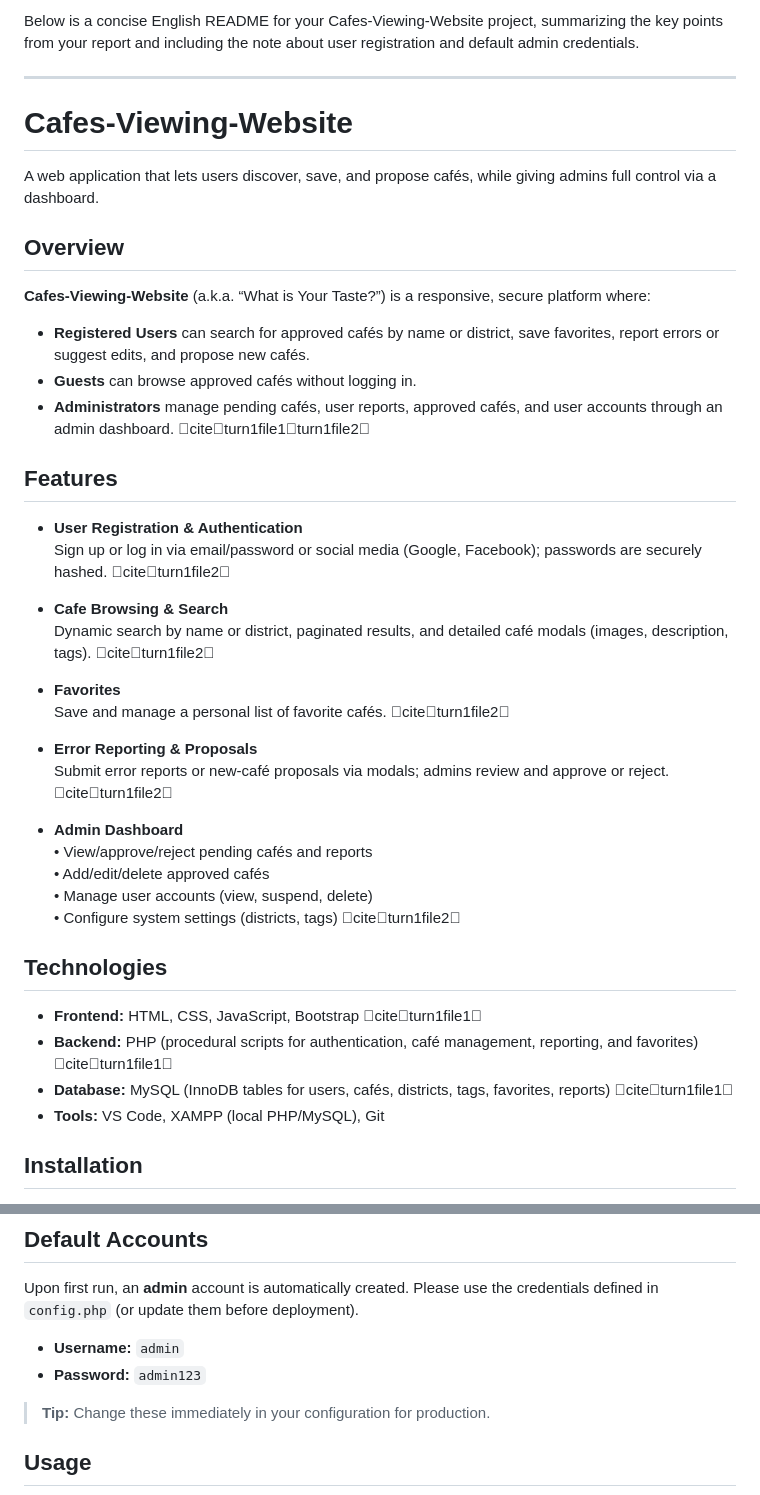
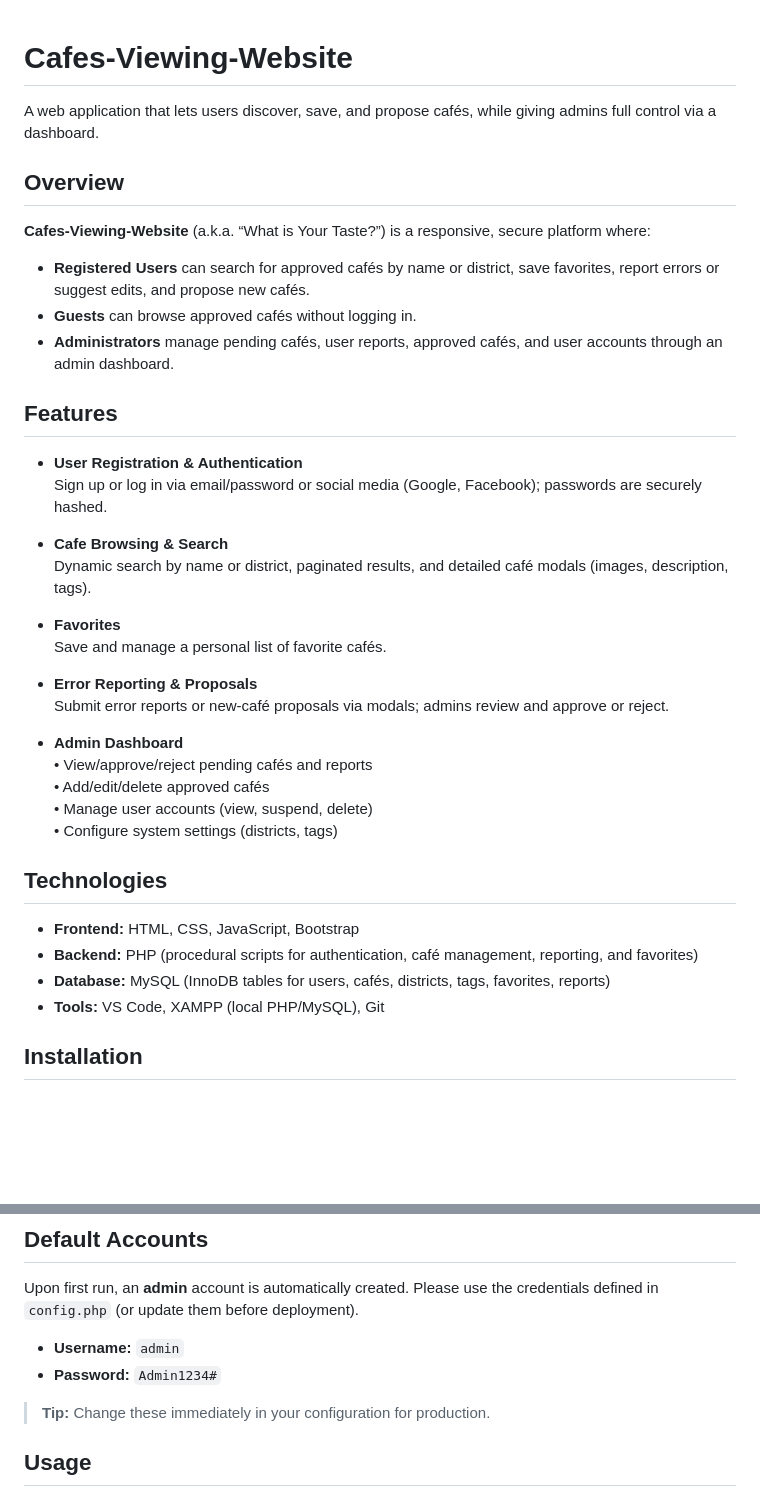
Before and after one commit to Tea314/Cafes-Viewing-Website, a Markdown page: README.md, 2 parts joined by grey strips. Rendered like a GitHub page; blank space fills up the shorter version.

Commit message:
Keep fixing file README.md

```diff
--- a/README.md
+++ b/README.md
@@ -1,7 +1,3 @@
-Below is a concise English README for your Cafes‑Viewing‑Website project, summarizing the key points from your report and including the note about user registration and default admin credentials.
-
----
-
 # Cafes‑Viewing‑Website
 
 A web application that lets users discover, save, and propose cafés, while giving admins full control via a dashboard.
@@ -12,33 +8,33 @@ A web application that lets users discover, save, and propose cafés, while givi
 
 - **Registered Users** can search for approved cafés by name or district, save favorites, report errors or suggest edits, and propose new cafés.
 - **Guests** can browse approved cafés without logging in.
-- **Administrators** manage pending cafés, user reports, approved cafés, and user accounts through an admin dashboard. citeturn1file1turn1file2
+- **Administrators** manage pending cafés, user reports, approved cafés, and user accounts through an admin dashboard.
 
 ## Features
 
 - **User Registration & Authentication**
-  Sign up or log in via email/password or social media (Google, Facebook); passwords are securely hashed. citeturn1file2
+  Sign up or log in via email/password or social media (Google, Facebook); passwords are securely hashed.
 
 - **Cafe Browsing & Search**
-  Dynamic search by name or district, paginated results, and detailed café modals (images, description, tags). citeturn1file2
+  Dynamic search by name or district, paginated results, and detailed café modals (images, description, tags).
 
 - **Favorites**
-  Save and manage a personal list of favorite cafés. citeturn1file2
+  Save and manage a personal list of favorite cafés.
 
 - **Error Reporting & Proposals**
-  Submit error reports or new‑café proposals via modals; admins review and approve or reject. citeturn1file2
+  Submit error reports or new‑café proposals via modals; admins review and approve or reject.
 
 - **Admin Dashboard**
   • View/approve/reject pending cafés and reports
   • Add/edit/delete approved cafés
   • Manage user accounts (view, suspend, delete)
-  • Configure system settings (districts, tags) citeturn1file2
+  • Configure system settings (districts, tags)
 
 ## Technologies
 
-- **Frontend:** HTML, CSS, JavaScript, Bootstrap citeturn1file1
-- **Backend:** PHP (procedural scripts for authentication, café management, reporting, and favorites) citeturn1file1
-- **Database:** MySQL (InnoDB tables for users, cafés, districts, tags, favorites, reports) citeturn1file1
+- **Frontend:** HTML, CSS, JavaScript, Bootstrap
+- **Backend:** PHP (procedural scripts for authentication, café management, reporting, and favorites)
+- **Database:** MySQL (InnoDB tables for users, cafés, districts, tags, favorites, reports)
 - **Tools:** VS Code, XAMPP (local PHP/MySQL), Git
 
 ## Installation
@@ -61,7 +57,7 @@ A web application that lets users discover, save, and propose cafés, while givi
 
 Upon first run, an **admin** account is automatically created. Please use the credentials defined in `config.php` (or update them before deployment).
 - **Username:** `admin`
-- **Password:** `admin123`
+- **Password:** `Admin1234#`
 
 > **Tip:** Change these immediately in your configuration for production.
 
```
